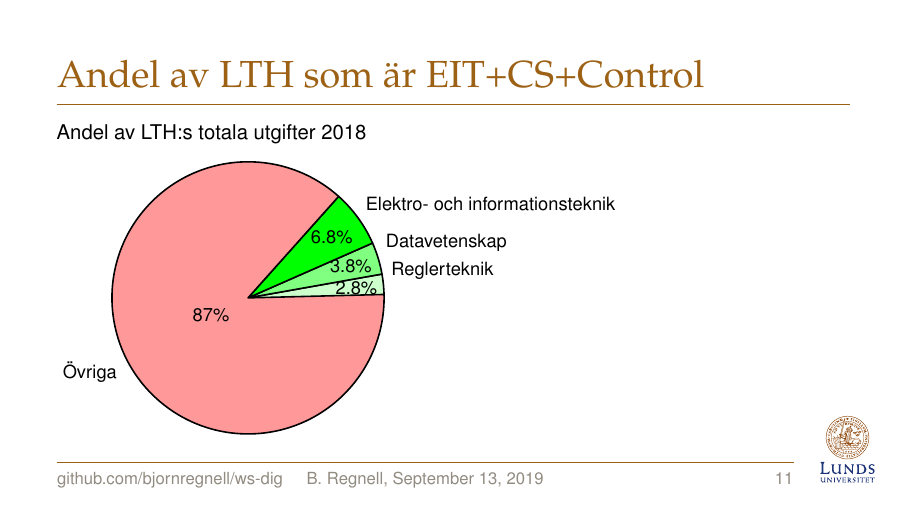
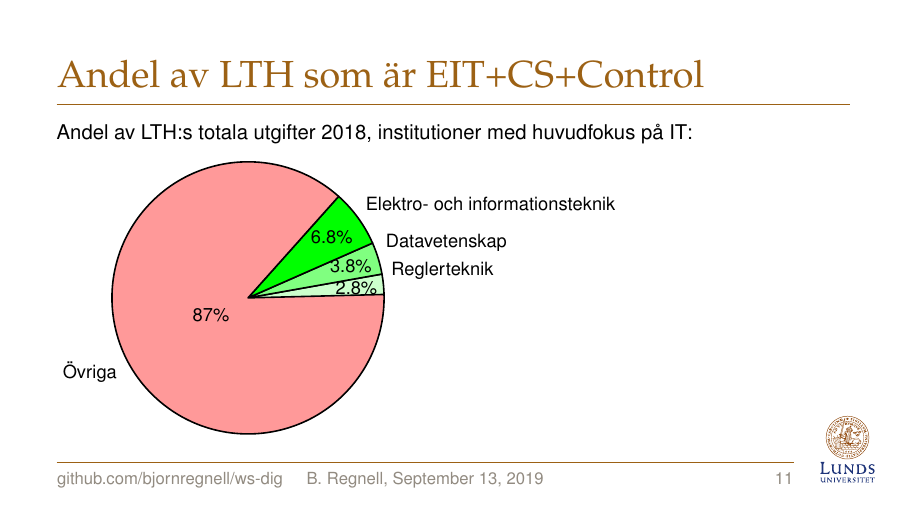
Before and after one commit to bjornregnell/ws-dig, LaTeX slides (src/2019-09-13/main.tex): page 13 of 21. Compiled offline with pdfLaTeX.

Commit message:
fix wording

```diff
--- a/src/2019-09-13/main.tex
+++ b/src/2019-09-13/main.tex
@@ -187,7 +187,7 @@ english=false,              % [true] / false    English / Swedish logo
 \end{Slide}
 
 \begin{Slide}{Andel av LTH som är EIT+CS+Control}
-Andel av LTH:s totala utgifter 2018
+Andel av LTH:s totala utgifter 2018, institutioner med huvudfokus på IT:
   \begin{tikzpicture}[scale=0.8, every node/.style={scale=0.9}]
     \pie [color={green!20, green!50, green, red!40} ]  {2.8/Reglerteknik, 3.8/Datavetenskap, 6.8/Elektro- och informationsteknik,  87/Övriga}
     % inclding W {8/3, 28/4, 48/5, 16/Fail}
```
